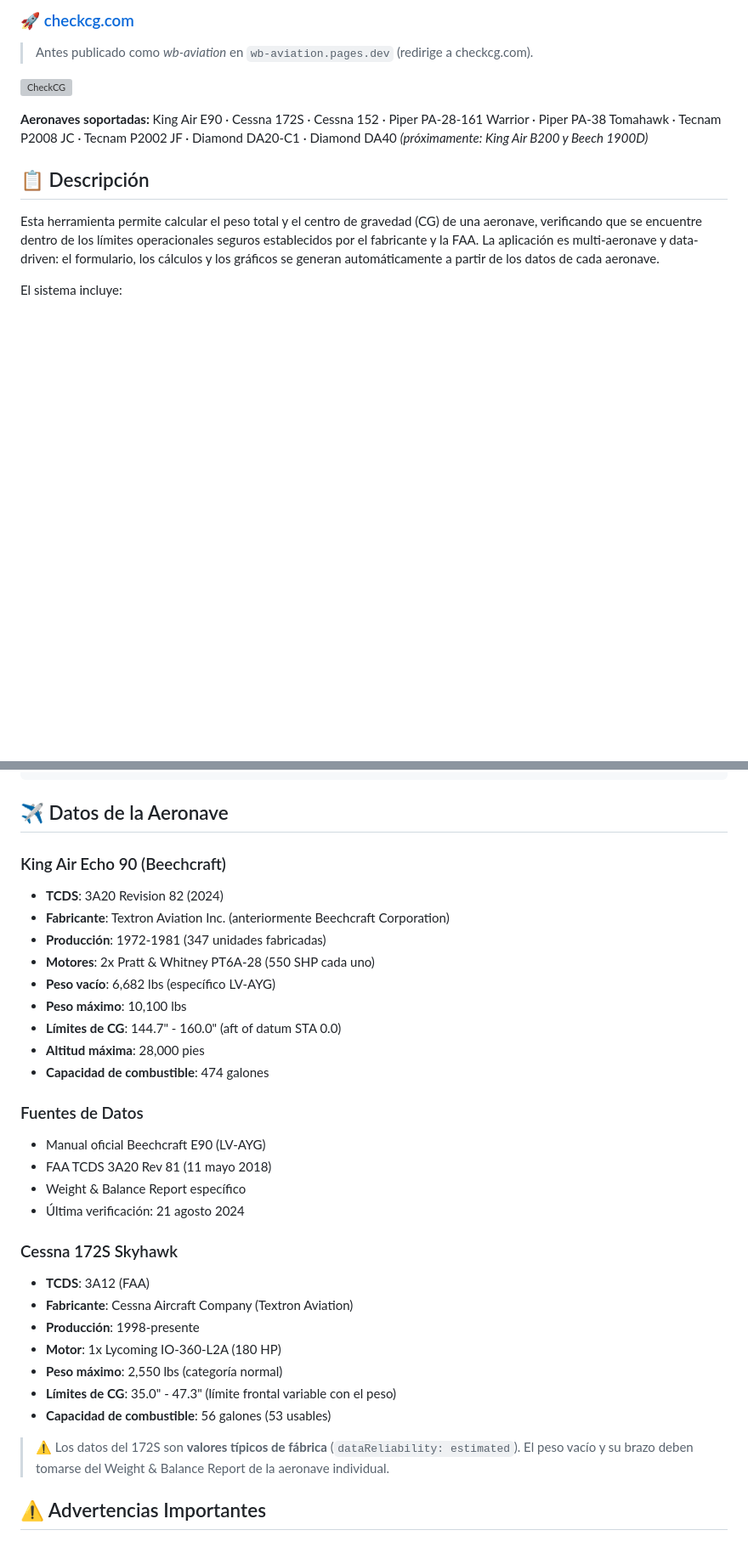
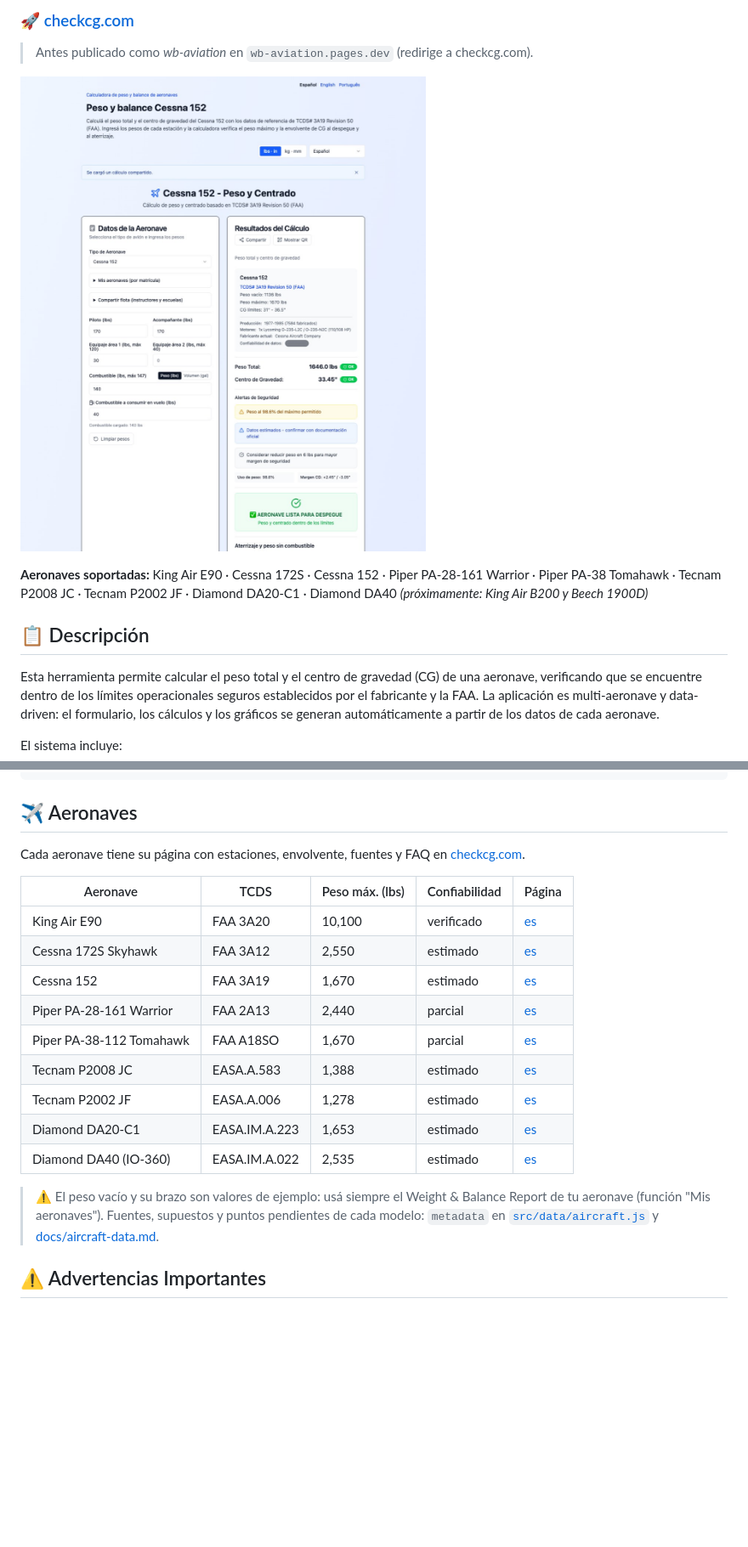
Before and after one commit to PabloAlaniz/wb-aviation, a Markdown page: README.md, 2 parts joined by grey strips. Shown at 85% size. Drawn GitHub-style; pictures changed too: docs/screenshot.jpg (added); blank space fills up the shorter version; grey boxes are pictures that could not be loaded.

Commit message:
docs: update repo docs and metadata for checkcg.com
- README: new screenshot (docs/screenshot.jpg, 160 KB) replacing the 5 MB
  capture in public/, aircraft table with links to each checkcg.com page,
  dev server port 4321 (Astro).
- CONTRIBUTING, FODA, roadmap: CheckCG name and current stack.
- sprints: Search Console and Web Analytics done; change of address N/A.
- package.json: homepage https://checkcg.com.

Co-Authored-By: Claude Opus 5.5 <noreply@anthropic.com>

````diff
--- a/README.md
+++ b/README.md
@@ -8,7 +8,7 @@ Aplicación web open source para el cálculo de peso y balance (Weight & Balance
 
 > Antes publicado como _wb-aviation_ en `wb-aviation.pages.dev` (redirige a checkcg.com).
 
-![CheckCG](<./public/Captura%20de%20pantalla%202025-08-20%20a%20la(s)%2000.06.41.png>)
+![CheckCG: peso y balance del Cessna 152](./docs/screenshot.jpg)
 
 **Aeronaves soportadas:** King Air E90 · Cessna 172S · Cessna 152 · Piper PA-28-161 Warrior · Piper PA-38 Tomahawk · Tecnam P2008 JC · Tecnam P2002 JF · Diamond DA20-C1 · Diamond DA40 _(próximamente: King Air B200 y Beech 1900D)_
 
@@ -182,38 +182,24 @@ wb-aviation/
 └── README.md             # Este archivo
 ```
 
-## ✈️ Datos de la Aeronave
+## ✈️ Aeronaves
 
-### King Air Echo 90 (Beechcraft)
+Cada aeronave tiene su página con estaciones, envolvente, fuentes y FAQ en [checkcg.com](https://checkcg.com/es/).
 
-- **TCDS**: 3A20 Revision 82 (2024)
-- **Fabricante**: Textron Aviation Inc. (anteriormente Beechcraft Corporation)
-- **Producción**: 1972-1981 (347 unidades fabricadas)
-- **Motores**: 2x Pratt & Whitney PT6A-28 (550 SHP cada uno)
-- **Peso vacío**: 6,682 lbs (específico LV-AYG)
-- **Peso máximo**: 10,100 lbs
-- **Límites de CG**: 144.7" - 160.0" (aft of datum STA 0.0)
-- **Altitud máxima**: 28,000 pies
-- **Capacidad de combustible**: 474 galones
+| Aeronave                 | TCDS          | Peso máx. (lbs) | Confiabilidad | Página                                                 |
+| ------------------------ | ------------- | --------------- | ------------- | ------------------------------------------------------ |
+| King Air E90             | FAA 3A20      | 10,100          | verificado    | [es](https://checkcg.com/es/king-air-echo-90/)         |
+| Cessna 172S Skyhawk      | FAA 3A12      | 2,550           | estimado      | [es](https://checkcg.com/es/cessna-172s/)              |
+| Cessna 152               | FAA 3A19      | 1,670           | estimado      | [es](https://checkcg.com/es/cessna-152/)               |
+| Piper PA-28-161 Warrior  | FAA 2A13      | 2,440           | parcial       | [es](https://checkcg.com/es/piper-pa-28-161-warrior/)  |
+| Piper PA-38-112 Tomahawk | FAA A18SO     | 1,670           | parcial       | [es](https://checkcg.com/es/piper-pa-38-112-tomahawk/) |
+| Tecnam P2008 JC          | EASA.A.583    | 1,388           | estimado      | [es](https://checkcg.com/es/tecnam-p2008-jc/)          |
+| Tecnam P2002 JF          | EASA.A.006    | 1,278           | estimado      | [es](https://checkcg.com/es/tecnam-p2002-jf/)          |
+| Diamond DA20-C1          | EASA.IM.A.223 | 1,653           | estimado      | [es](https://checkcg.com/es/diamond-da20-c1/)          |
+| Diamond DA40 (IO-360)    | EASA.IM.A.022 | 2,535           | estimado      | [es](https://checkcg.com/es/diamond-da40-180/)         |
 
-### Fuentes de Datos
-
-- Manual oficial Beechcraft E90 (LV-AYG)
-- FAA TCDS 3A20 Rev 81 (11 mayo 2018)
-- Weight & Balance Report específico
-- Última verificación: 21 agosto 2024
-
-### Cessna 172S Skyhawk
-
-- **TCDS**: 3A12 (FAA)
-- **Fabricante**: Cessna Aircraft Company (Textron Aviation)
-- **Producción**: 1998-presente
-- **Motor**: 1x Lycoming IO-360-L2A (180 HP)
-- **Peso máximo**: 2,550 lbs (categoría normal)
-- **Límites de CG**: 35.0" - 47.3" (límite frontal variable con el peso)
-- **Capacidad de combustible**: 56 galones (53 usables)
-
-> ⚠️ Los datos del 172S son **valores típicos de fábrica** (`dataReliability: estimated`). El peso vacío y su brazo deben tomarse del Weight & Balance Report de la aeronave individual.
+> ⚠️ El peso vacío y su brazo son valores de ejemplo: usá siempre el Weight & Balance Report de tu aeronave (función "Mis aeronaves").
+> Fuentes, supuestos y puntos pendientes de cada modelo: `metadata` en [`src/data/aircraft.js`](src/data/aircraft.js) y [docs/aircraft-data.md](docs/aircraft-data.md).
 
 ## ⚠️ Advertencias Importantes
 
````
Also changed, not shown: other parts of README.md (+1 -1 lines), CONTRIBUTING.md (+2 -2 lines), 2 other files.
